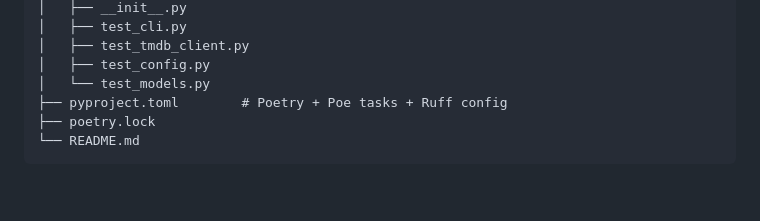
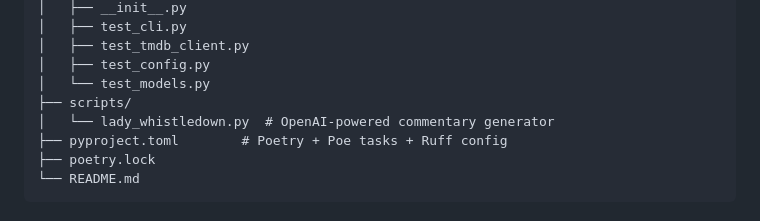
Before and after one commit to tegataiprime/Platelet-Movie, a Markdown page: README.md, the part around the change. Drawn GitHub-style; blank space fills up the shorter version.

Commit message:
docs: add scripts directory to project structure
Agent-Logs-Url: https://github.com/tegataiprime/Platelet-Movie/sessions/30f60339-b4b6-4f56-a7a4-77d54fe741b9

Co-authored-by: tegataiprime <3859229+tegataiprime@users.noreply.github.com>

```diff
--- a/README.md
+++ b/README.md
@@ -310,6 +310,8 @@ Platelet-Movie/
 │   ├── test_tmdb_client.py
 │   ├── test_config.py
 │   └── test_models.py
+├── scripts/
+│   └── lady_whistledown.py  # OpenAI-powered commentary generator
 ├── pyproject.toml        # Poetry + Poe tasks + Ruff config
 ├── poetry.lock
 └── README.md
```
